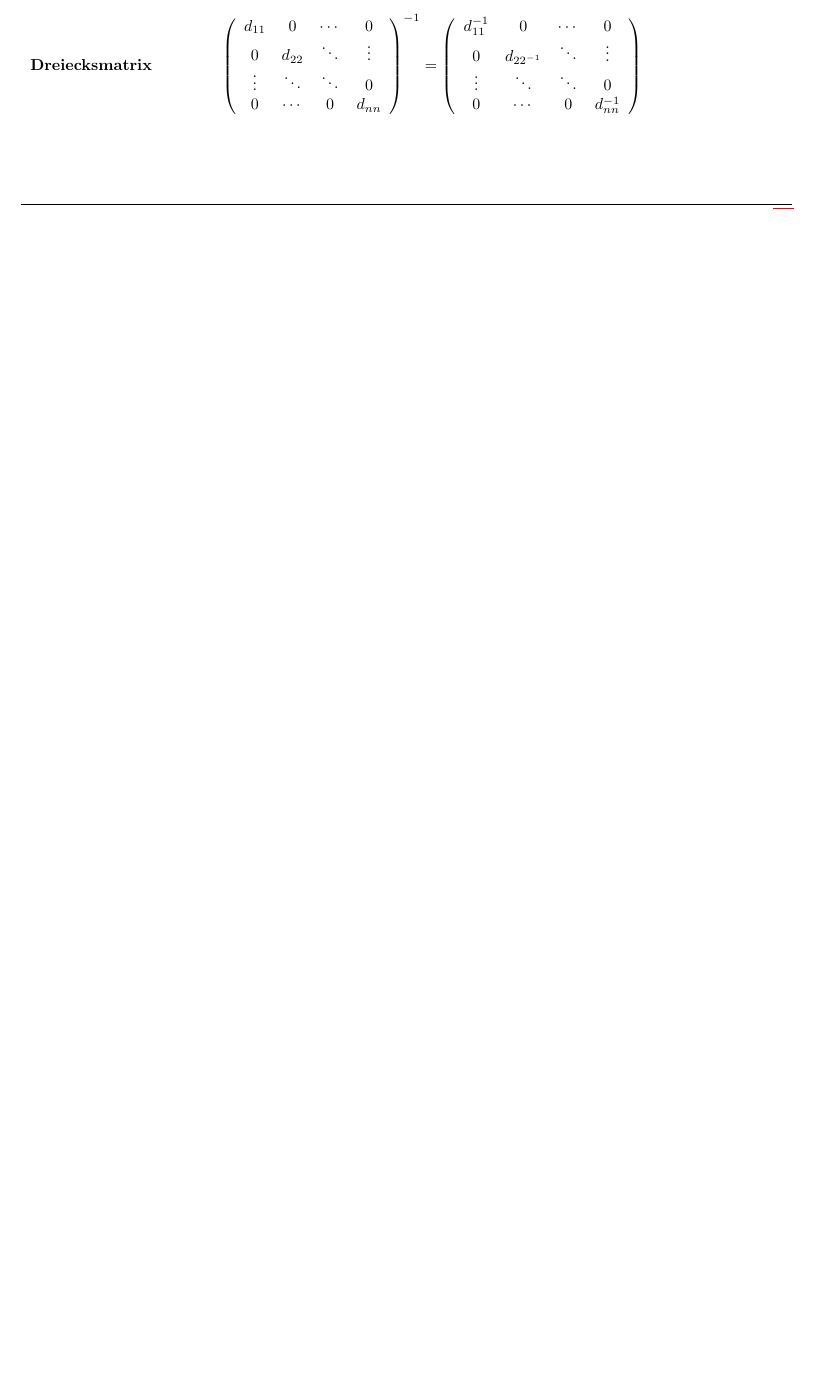
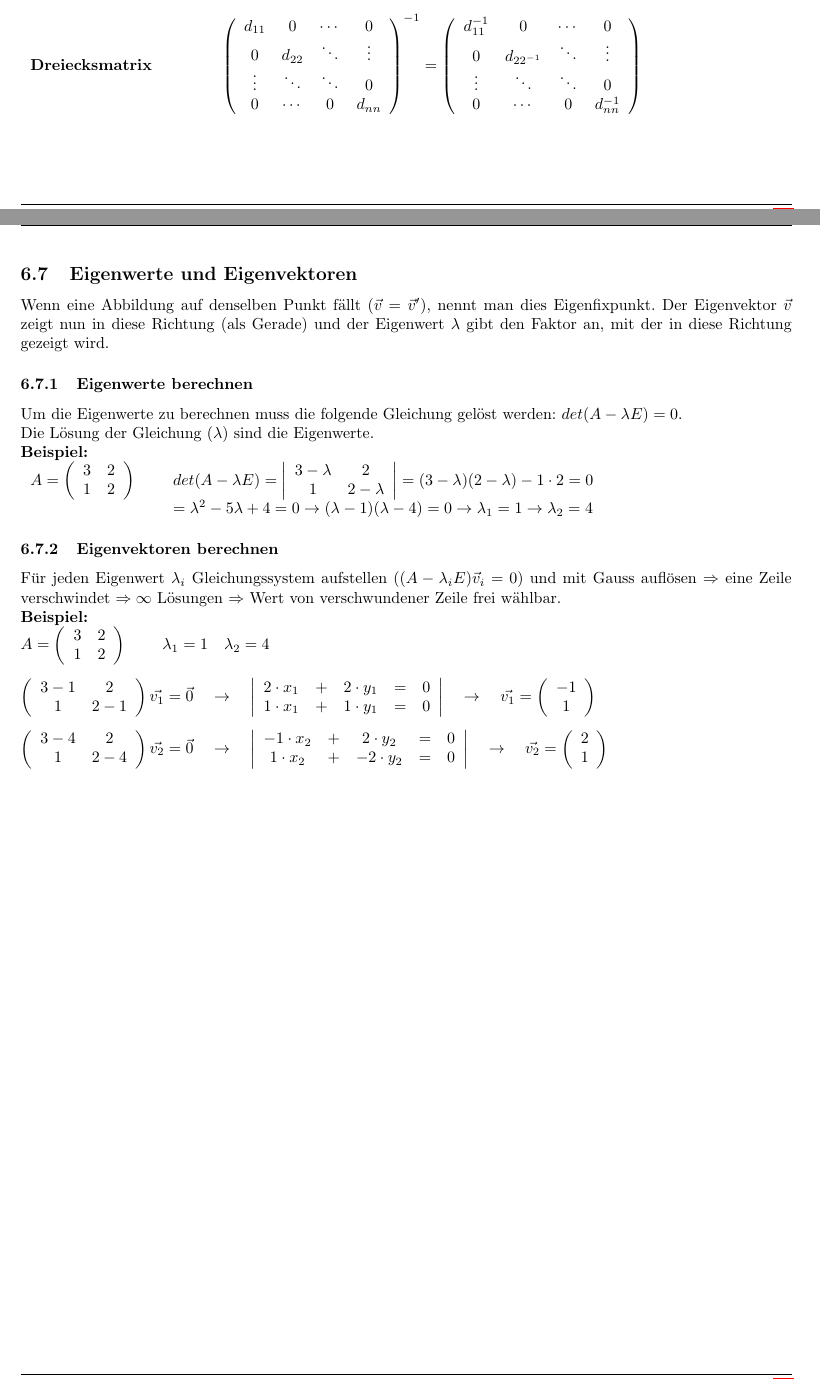
Before and after one commit to simwalk/Mathe_Grundlagen, a LaTeX document (Mathe_Grundlagen.tex, which reads section/LinAlg.tex): part of page 9 of 12 before the commit and two parts of pages 9 and 10 of 13 after it, the two joined at a grey line, cut so that both start at the same text, the shorter picture padded with empty space. Compiled offline with pdfLaTeX.

Commit message:
LinAlg Eingenwerte und Eingenvektoren hinzugefügt
* LinAlg Eingenwerte und Eingenvektoren hinzugefügt
* LinAlg für erste Version abgeschlossen

```diff
--- a/section/LinAlg.tex
+++ b/section/LinAlg.tex
@@ -225,3 +225,67 @@ Eine Matrix kann nur Invertiert werden wenn $\operatorname{det}(A) \ne 0$.
 		\end{array}\right)
 		$
 \end{tabular}
+
+\subsection{Eigenwerte und Eigenvektoren}
+Wenn eine Abbildung auf denselben Punkt fällt ($\vec{v}={\vec{v}}'$), nennt man dies Eigenfixpunkt. Der Eigenvektor $\vec{v}$ zeigt nun in
+diese Richtung (als Gerade) und der Eigenwert $\lambda$ gibt den Faktor an, mit der in diese Richtung gezeigt wird.
+
+\subsubsection{Eigenwerte berechnen}
+Um die Eigenwerte zu berechnen muss die folgende Gleichung gelöst werden: $det(A-\lambda E) = 0$.\\
+Die Lösung der Gleichung ($\lambda$) sind die Eigenwerte.
+
+\textbf{Beispiel:}\\
+\begin{tabular}{lcl}
+	$A=\left(\begin{array}{ll}
+	3 & 2 \\
+	1 & 2
+	\end{array}\right)$ & \quad &
+	$det(A-\lambda E) =
+	\left|\begin{array}{cc}
+	3-\lambda & 2 \\
+	1 & 2-\lambda
+	\end{array}\right| =
+	(3-\lambda)(2-\lambda)-1 \cdot 2=0$\\
+	&& $=\lambda^{2}-5 \lambda+4=0 \rightarrow(\lambda-1)(\lambda-4)=0 \rightarrow \lambda_{1}=1 \rightarrow \lambda_{2}=4$
+
+\end{tabular}
+
+\subsubsection{Eigenvektoren berechnen}
+Für jeden Eigenwert $\lambda_{i}$ Gleichungssystem aufstellen ($(A-\lambda_{i} E) \vec{v}_{i}=0$) und mit Gauss auflösen $\Rightarrow$ eine Zeile verschwindet $\Rightarrow \infty$ Lösungen $\Rightarrow$ Wert von verschwundener Zeile frei wählbar.\\
+\textbf{Beispiel:}\\
+$A=\left(\begin{array}{ll}
+3 & 2 \\
+1 & 2
+\end{array}\right)$
+\qquad
+$\lambda_{1} = 1 \quad \lambda_{2} = 4$\\[5pt]
+
+$\left( \begin{array}{cc}
+	3-1 & 2\\
+	1 & 2-1
+\end{array} \right) \vec{v_1} = \vec{0}
+\quad \rightarrow \quad
+\left| \begin{array}{ccccc}
+2 \cdot x_1 & + & 2 \cdot y_1 & = & 0 \\
+1 \cdot x_1 & + & 1 \cdot y_1 & = & 0
+\end{array} \right|
+\quad \rightarrow \quad
+\vec{v_1} = \left(\begin{array}{c}
+	-1\\
+	1
+\end{array}\right)$\\[5pt]
+
+$\left( \begin{array}{cc}
+3-4 & 2\\
+1 & 2-4
+\end{array} \right) \vec{v_2} = \vec{0}
+\quad \rightarrow \quad
+\left| \begin{array}{ccccc}
+-1 \cdot x_2 & + & 2 \cdot y_2 & = & 0 \\
+1 \cdot x_2 & + & -2 \cdot y_2 & = & 0
+\end{array} \right|
+\quad \rightarrow \quad
+\vec{v_2} = \left(\begin{array}{c}
+2\\
+1
+\end{array}\right)$\\
```
